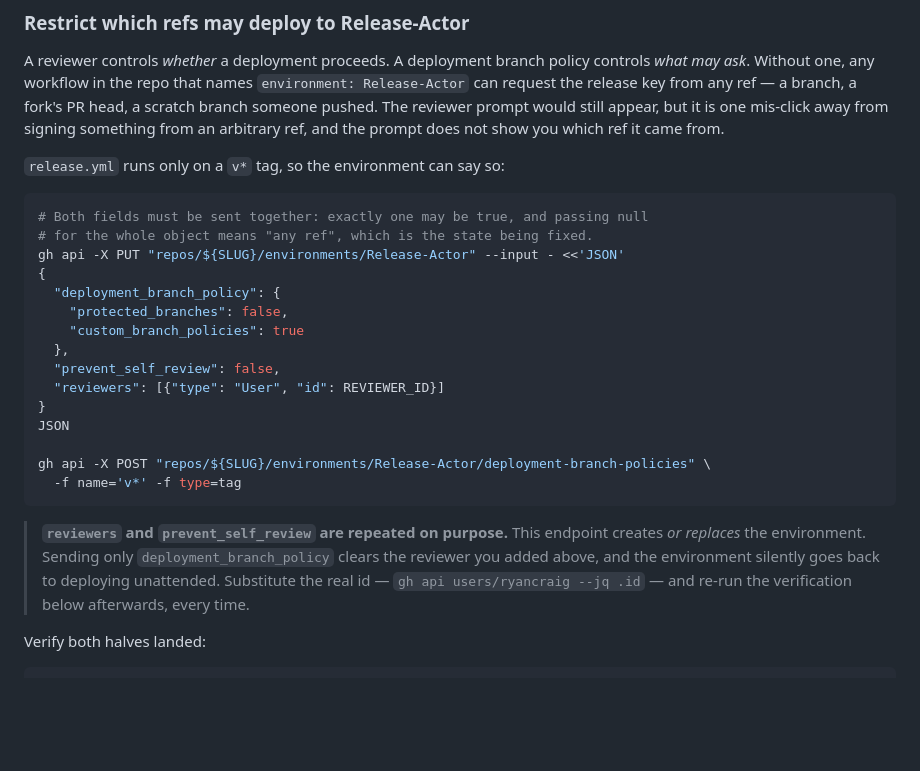
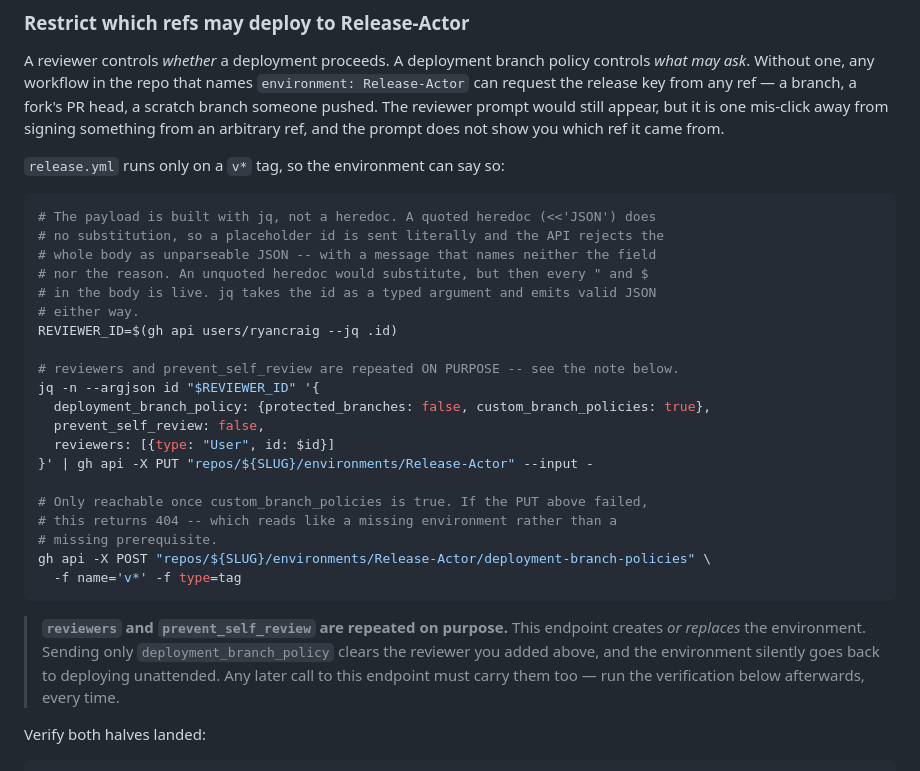
Before and after one commit to infrashift/trusted-devcontainer-templates, a Markdown page: SETUP-ENVIRONMENTS.md, the part around the change. Drawn GitHub-style; blank space fills up the shorter version.

Commit message:
Fix the deployment-branch-policy command: it could not work as written
The command I shipped in the previous commit fails every time it is run:

    gh api -X PUT ... --input - <<'JSON'
    { ..., "reviewers": [{"type": "User", "id": REVIEWER_ID}] }
    JSON

    {"message": "Problems parsing JSON", "status": "400"}

A heredoc with a QUOTED delimiter (<<'JSON') performs no substitution, so
REVIEWER_ID was sent as a literal bare word. The note underneath said to
"substitute the real id", but the command as written structurally cannot -- and
a bare identifier is a JSON parse error, so the API rejects the entire body with
a message naming neither the field nor the reason.

The follow-up POST then returned 404, which reads like a missing environment but
was actually a missing prerequisite: the deployment-branch-policies endpoint
does not exist until custom_branch_policies is true, and the failed PUT never
set it. Two errors, one cause.

The payload is now built with jq, which takes the id as a typed argument and
emits valid JSON regardless of shell quoting. An unquoted heredoc would also
substitute, but it makes every " and $ in the body live -- trading one quoting
hazard for a subtler one.

The failure was at least clean: the PUT is atomic, so a 400 changed nothing and
the reviewer configured earlier survived. That is luck rather than design, which
is why the surrounding note now says any later call to this endpoint must carry
reviewers and prevent_self_review too, rather than telling the reader to
substitute a value.

Both runbooks record verified state. devcontainer-features is now fully
configured through step 3c -- release keypair, release.pub committed in fa04742,
Release-Actor holding both secrets, ryancraig as reviewer with prevent_self_review
false, and a `branch main` deployment policy -- with only the ruleset outstanding.
This repo still has its Release-Actor ref restriction to apply.

Co-Authored-By: Claude Opus 5 (1M context) <noreply@anthropic.com>
Claude-Session: https://claude.ai/code/session_01Bsk8gmtf9msTZZMecZyrbx

````diff
--- a/SETUP-ENVIRONMENTS.md
+++ b/SETUP-ENVIRONMENTS.md
@@ -190,19 +190,24 @@ arbitrary ref, and the prompt does not show you which ref it came from.
 `release.yml` runs only on a `v*` tag, so the environment can say so:
 
 ```bash
-# Both fields must be sent together: exactly one may be true, and passing null
-# for the whole object means "any ref", which is the state being fixed.
-gh api -X PUT "repos/${SLUG}/environments/Release-Actor" --input - <<'JSON'
-{
-  "deployment_branch_policy": {
-    "protected_branches": false,
-    "custom_branch_policies": true
-  },
-  "prevent_self_review": false,
-  "reviewers": [{"type": "User", "id": REVIEWER_ID}]
-}
-JSON
+# The payload is built with jq, not a heredoc. A quoted heredoc (<<'JSON') does
+# no substitution, so a placeholder id is sent literally and the API rejects the
+# whole body as unparseable JSON -- with a message that names neither the field
+# nor the reason. An unquoted heredoc would substitute, but then every " and $
+# in the body is live. jq takes the id as a typed argument and emits valid JSON
+# either way.
+REVIEWER_ID=$(gh api users/ryancraig --jq .id)
 
+# reviewers and prevent_self_review are repeated ON PURPOSE -- see the note below.
+jq -n --argjson id "$REVIEWER_ID" '{
+  deployment_branch_policy: {protected_branches: false, custom_branch_policies: true},
+  prevent_self_review: false,
+  reviewers: [{type: "User", id: $id}]
+}' | gh api -X PUT "repos/${SLUG}/environments/Release-Actor" --input -
+
+# Only reachable once custom_branch_policies is true. If the PUT above failed,
+# this returns 404 -- which reads like a missing environment rather than a
+# missing prerequisite.
 gh api -X POST "repos/${SLUG}/environments/Release-Actor/deployment-branch-policies" \
   -f name='v*' -f type=tag
 ```
@@ -210,9 +215,9 @@ gh api -X POST "repos/${SLUG}/environments/Release-Actor/deployment-branch-polic
 > **`reviewers` and `prevent_self_review` are repeated on purpose.** This
 > endpoint creates *or replaces* the environment. Sending only
 > `deployment_branch_policy` clears the reviewer you added above, and the
-> environment silently goes back to deploying unattended. Substitute the real id
-> — `gh api users/ryancraig --jq .id` — and re-run the verification below
-> afterwards, every time.
+> environment silently goes back to deploying unattended. Any later call to this
+> endpoint must carry them too — run the verification below afterwards, every
+> time.
 
 Verify both halves landed:
 
````
